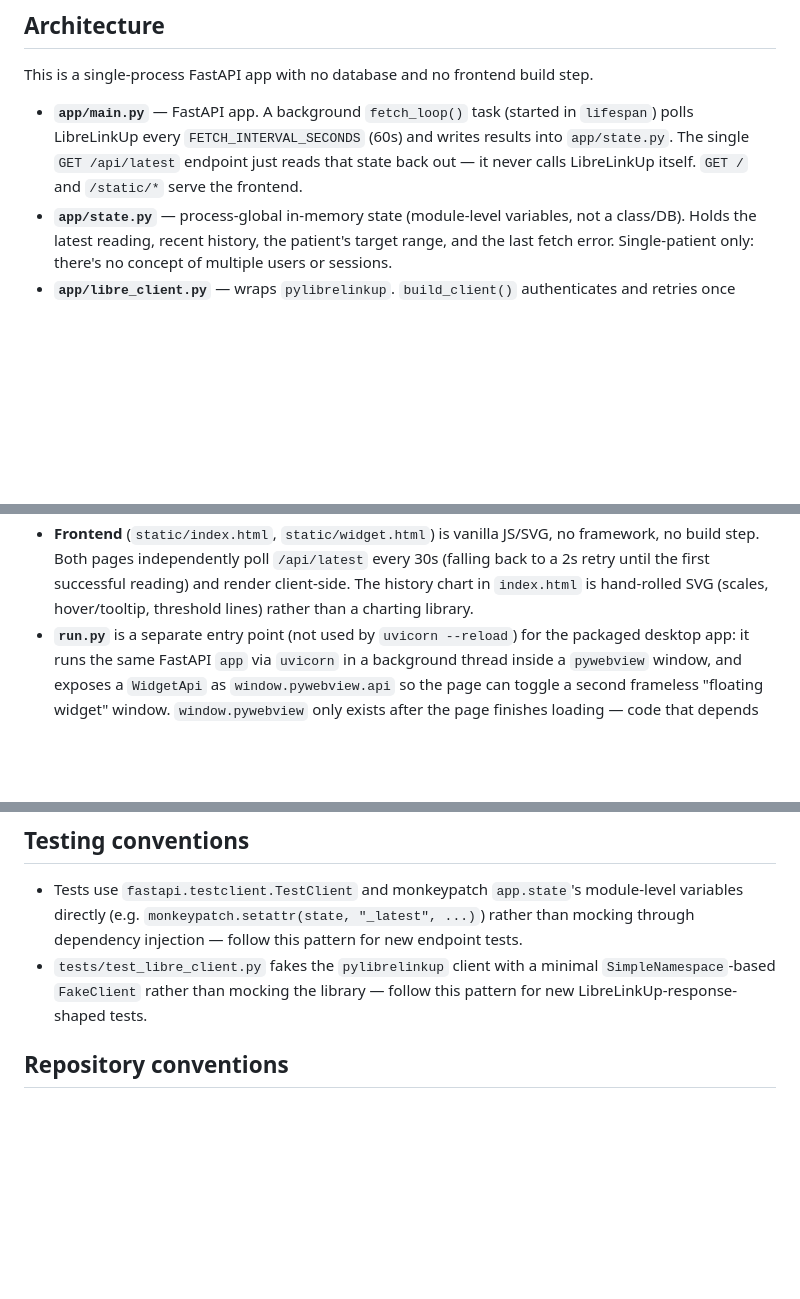
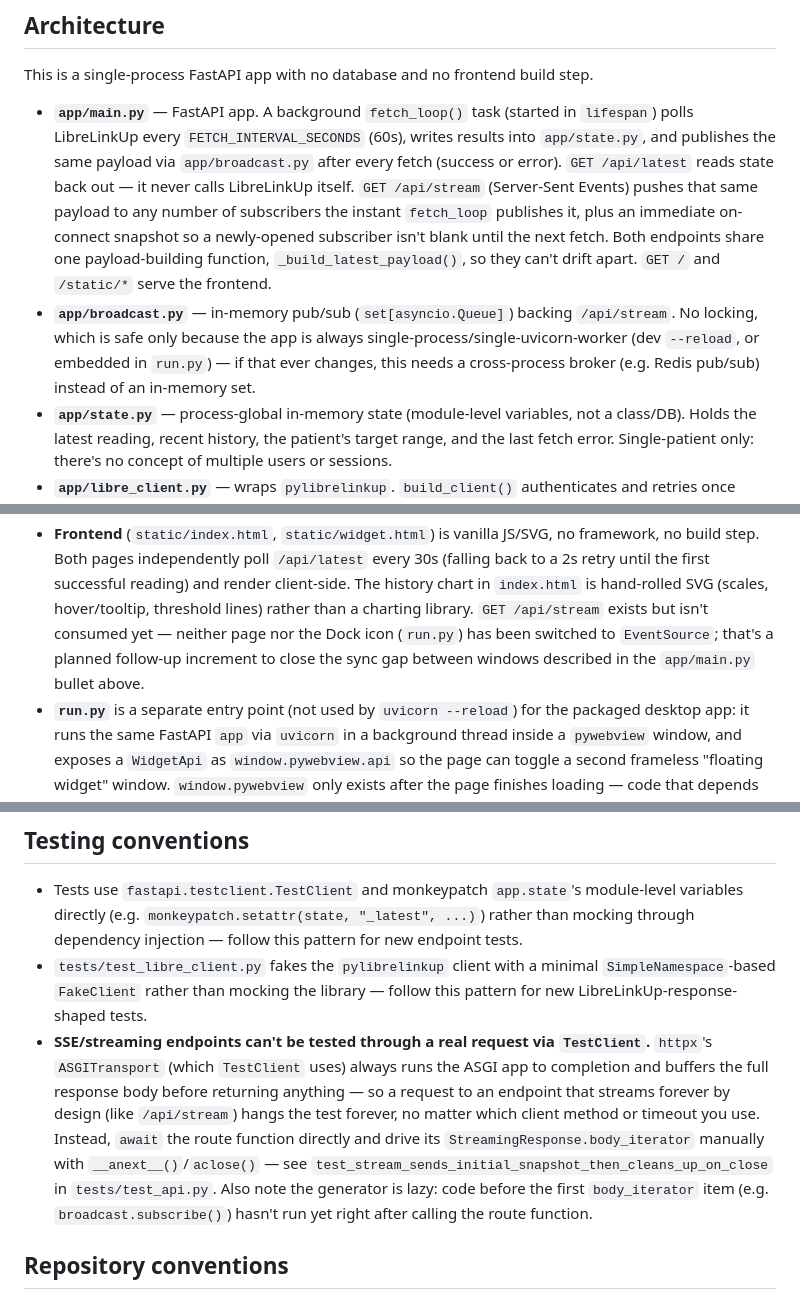
Before and after one commit to ssick/freestyle-limon, a Markdown page: CLAUDE.md, 3 parts joined by grey strips. Drawn GitHub-style; blank space fills up the shorter version.

Commit message:
Document SSE broadcast architecture and streaming-test gotcha in CLAUDE.md
Adds app/broadcast.py and GET /api/stream to the Architecture section,
notes the frontend/dock icon haven't been switched over yet, and records
the ASGITransport-can't-test-infinite-streams finding from writing
tests for this endpoint so it doesn't get rediscovered next time.

Co-Authored-By: Claude Sonnet 5 <noreply@anthropic.com>

```diff
--- a/CLAUDE.md
+++ b/CLAUDE.md
@@ -15,9 +15,18 @@ the standalone macOS app.
 This is a single-process FastAPI app with no database and no frontend build step.
 
 - **`app/main.py`** — FastAPI app. A background `fetch_loop()` task (started in `lifespan`)
-  polls LibreLinkUp every `FETCH_INTERVAL_SECONDS` (60s) and writes results into `app/state.py`.
-  The single `GET /api/latest` endpoint just reads that state back out — it never calls
-  LibreLinkUp itself. `GET /` and `/static/*` serve the frontend.
+  polls LibreLinkUp every `FETCH_INTERVAL_SECONDS` (60s), writes results into `app/state.py`,
+  and publishes the same payload via `app/broadcast.py` after every fetch (success or error).
+  `GET /api/latest` reads state back out — it never calls LibreLinkUp itself. `GET /api/stream`
+  (Server-Sent Events) pushes that same payload to any number of subscribers the instant
+  `fetch_loop` publishes it, plus an immediate on-connect snapshot so a newly-opened
+  subscriber isn't blank until the next fetch. Both endpoints share one payload-building
+  function, `_build_latest_payload()`, so they can't drift apart. `GET /` and `/static/*` serve
+  the frontend.
+- **`app/broadcast.py`** — in-memory pub/sub (`set[asyncio.Queue]`) backing `/api/stream`. No
+  locking, which is safe only because the app is always single-process/single-uvicorn-worker
+  (dev `--reload`, or embedded in `run.py`) — if that ever changes, this needs a cross-process
+  broker (e.g. Redis pub/sub) instead of an in-memory set.
 - **`app/state.py`** — process-global in-memory state (module-level variables, not a class/DB).
   Holds the latest reading, recent history, the patient's target range, and the last fetch
   error. Single-patient only: there's no concept of multiple users or sessions.
@@ -35,7 +44,9 @@ This is a single-process FastAPI app with no database and no frontend build step
   build step. Both pages independently poll `/api/latest` every 30s (falling back to a 2s
   retry until the first successful reading) and render client-side. The history chart in
   `index.html` is hand-rolled SVG (scales, hover/tooltip, threshold lines) rather than a
-  charting library.
+  charting library. `GET /api/stream` exists but isn't consumed yet — neither page nor the
+  Dock icon (`run.py`) has been switched to `EventSource`; that's a planned follow-up
+  increment to close the sync gap between windows described in the `app/main.py` bullet above.
 - **`run.py`** is a separate entry point (not used by `uvicorn --reload`) for the packaged
   desktop app: it runs the same FastAPI `app` via `uvicorn` in a background thread inside a
   `pywebview` window, and exposes a `WidgetApi` as `window.pywebview.api` so the page can
@@ -56,6 +67,15 @@ This is a single-process FastAPI app with no database and no frontend build step
 - `tests/test_libre_client.py` fakes the `pylibrelinkup` client with a minimal
   `SimpleNamespace`-based `FakeClient` rather than mocking the library — follow this pattern
   for new LibreLinkUp-response-shaped tests.
+- **SSE/streaming endpoints can't be tested through a real request via `TestClient`.**
+  `httpx`'s `ASGITransport` (which `TestClient` uses) always runs the ASGI app to completion
+  and buffers the full response body before returning anything — so a request to an endpoint
+  that streams forever by design (like `/api/stream`) hangs the test forever, no matter which
+  client method or timeout you use. Instead, `await` the route function directly and drive its
+  `StreamingResponse.body_iterator` manually with `__anext__()`/`aclose()` — see
+  `test_stream_sends_initial_snapshot_then_cleans_up_on_close` in `tests/test_api.py`. Also
+  note the generator is lazy: code before the first `body_iterator` item (e.g.
+  `broadcast.subscribe()`) hasn't run yet right after calling the route function.
 
 ## Repository conventions
 
```
